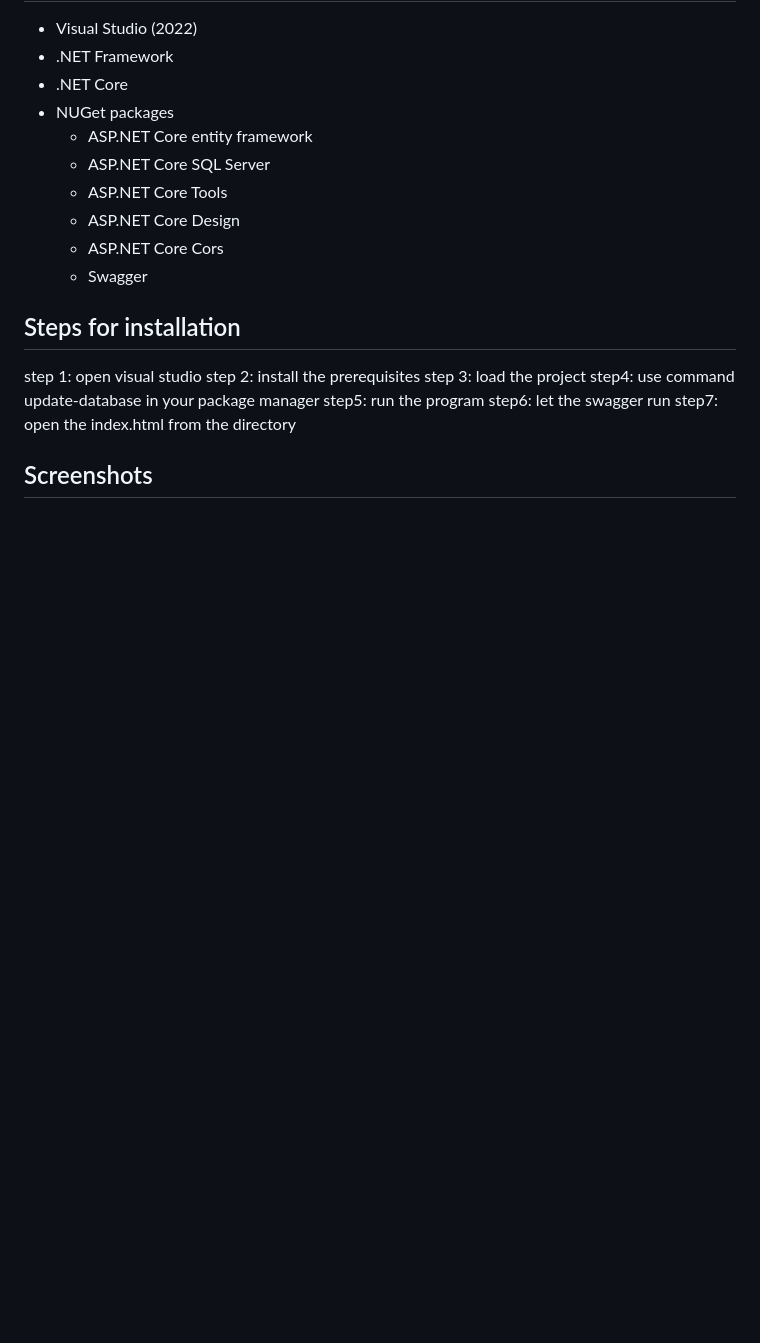
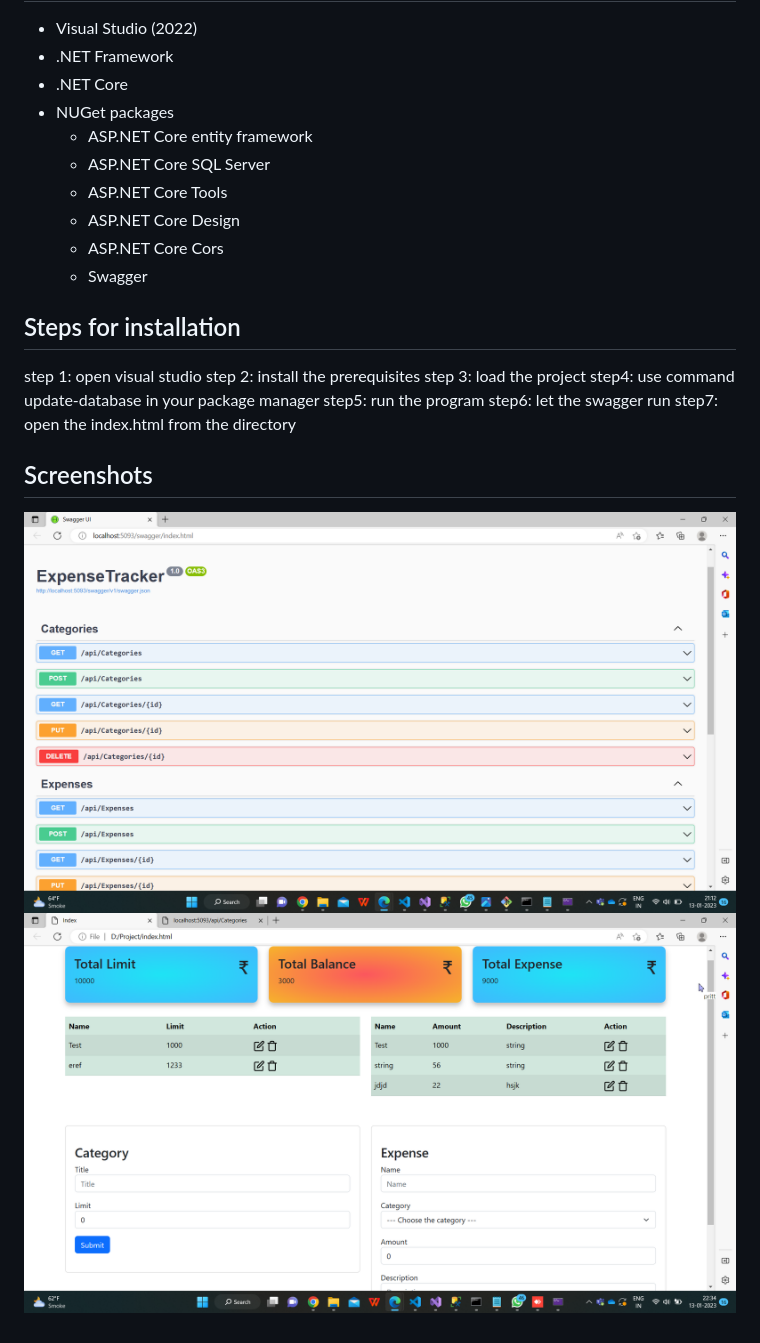
Before and after one commit to dhruvi0205/Expense-Tracker, a Markdown page: README.md, the part around the change. Drawn GitHub-style; pictures changed too: images/backend.png (added), images/frontend.png (added); blank space fills up the shorter version.

```diff
--- a/README.md
+++ b/README.md
@@ -25,5 +25,5 @@ step6: let the swagger run
 step7: open the index.html from the directory
 
 ## Screenshots
-
-##
+![Alt text](images/backend.png)
+![Alt text](images/frontend.png)
```
